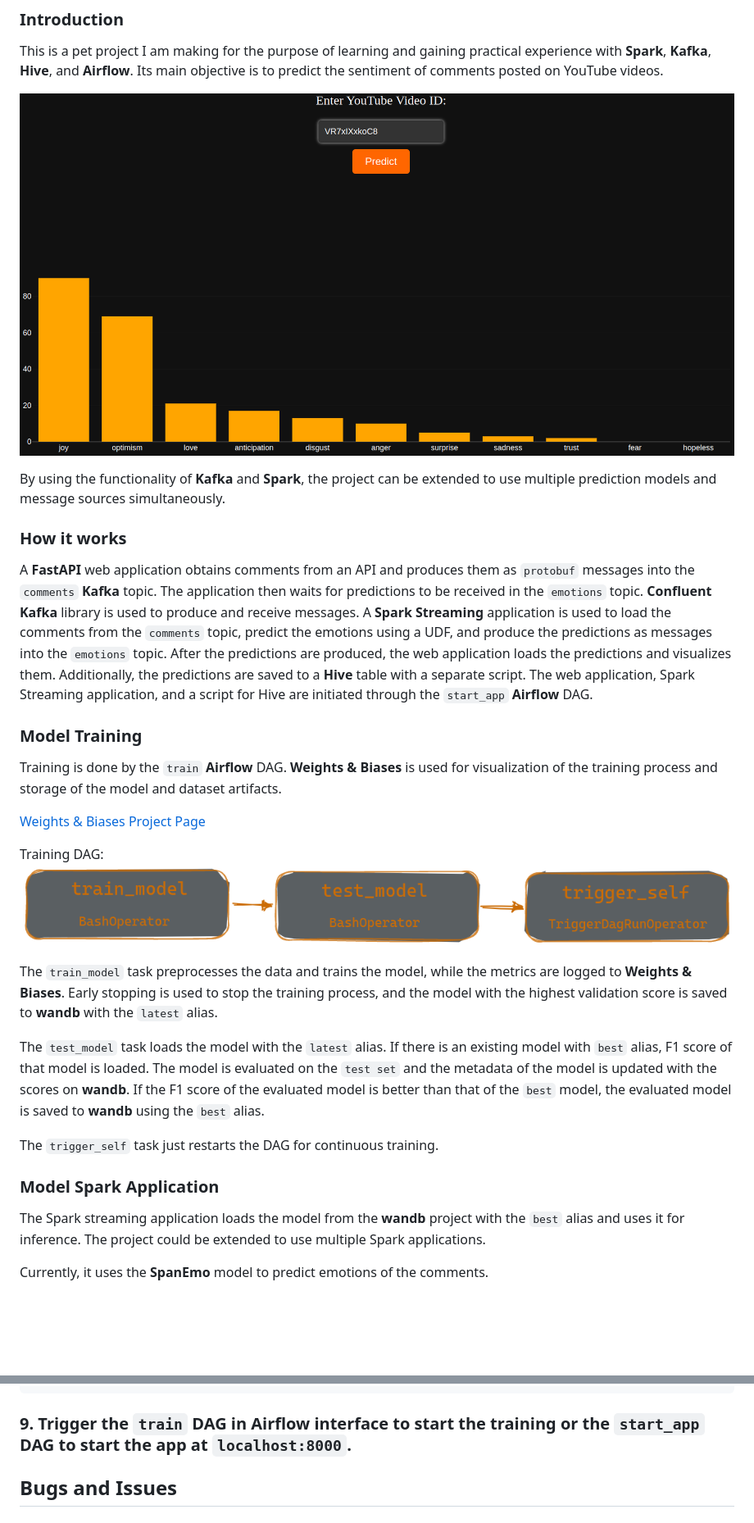
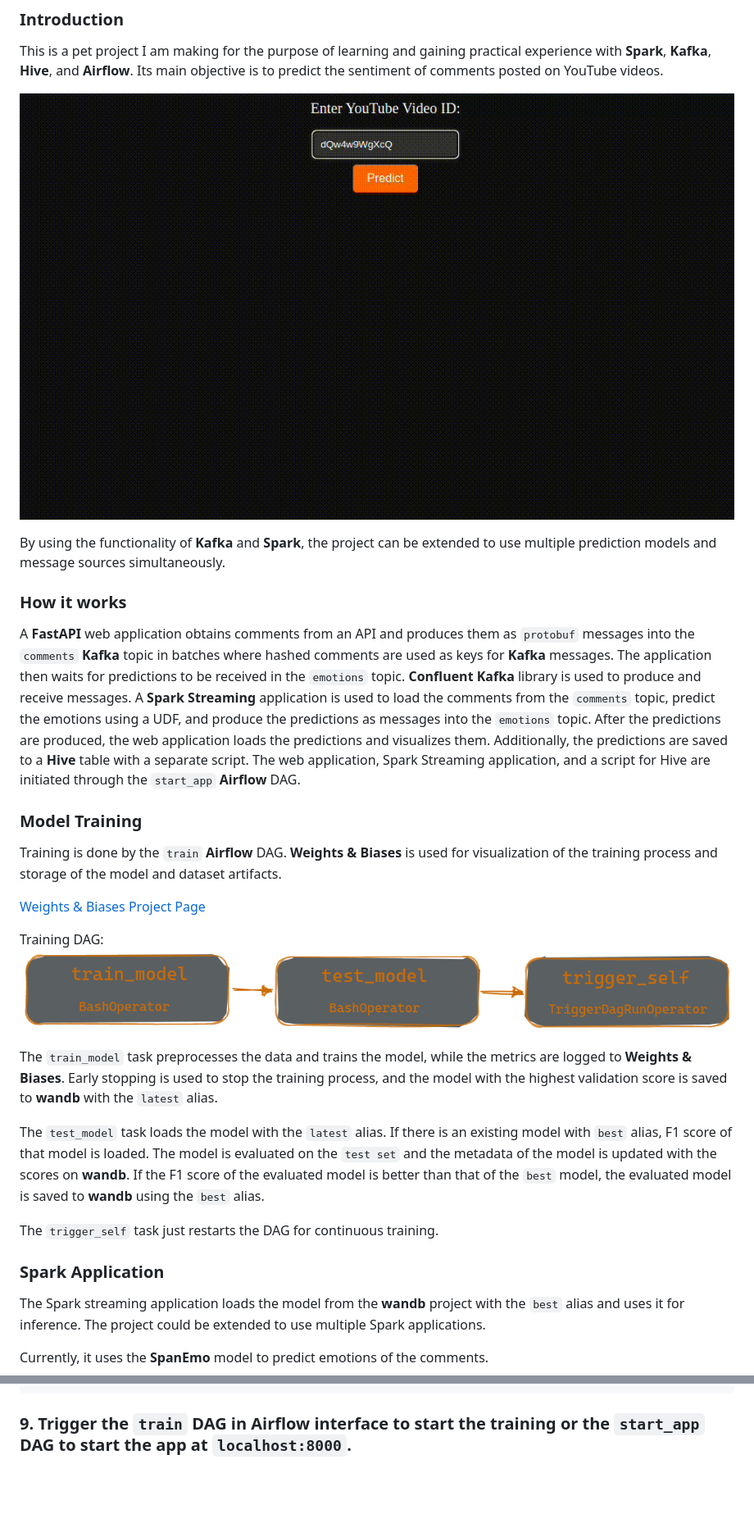
Before and after one commit to molokhovdmitry/tone_of_comments, a Markdown page: README.md, 2 parts joined by grey strips. Shown: that part at 82% size. Drawn GitHub-style; pictures changed too: images/app.gif (added), images/web_app.png (deleted); blank space fills up the shorter version.

Commit message:
Batch update

````diff
--- a/README.md
+++ b/README.md
@@ -5,12 +5,12 @@
 This is a pet project I am making for the purpose of learning and gaining practical experience with **Spark**, **Kafka**, **Hive**, and **Airflow**. Its main objective is to predict the sentiment of comments posted on YouTube videos.
 
 
-![Web App](images/web_app.png)
+![Web App](images/app.gif)
 
 By using the functionality of **Kafka** and **Spark**, the project can be extended to use multiple prediction models and message sources simultaneously.
 
 ### How it works
-A **FastAPI** web application obtains comments from an API and produces them as `protobuf` messages into the `comments` **Kafka** topic. The application then waits for predictions to be received in the `emotions` topic. **Confluent Kafka** library is used to produce and receive messages. A **Spark Streaming** application is used to load the comments from the `comments` topic, predict the emotions using a UDF, and produce the predictions as messages into the `emotions` topic. After the predictions are produced, the web application loads the predictions and visualizes them. Additionally, the predictions are saved to a **Hive** table with a separate script. The web application, Spark Streaming application, and a script for Hive are initiated through the `start_app` **Airflow** DAG.
+A **FastAPI** web application obtains comments from an API and produces them as `protobuf` messages into the `comments` **Kafka** topic in batches where hashed comments are used as keys for **Kafka** messages. The application then waits for predictions to be received in the `emotions` topic. **Confluent Kafka** library is used to produce and receive messages. A **Spark Streaming** application is used to load the comments from the `comments` topic, predict the emotions using a UDF, and produce the predictions as messages into the `emotions` topic. After the predictions are produced, the web application loads the predictions and visualizes them. Additionally, the predictions are saved to a **Hive** table with a separate script. The web application, Spark Streaming application, and a script for Hive are initiated through the `start_app` **Airflow** DAG.
 
 ### Model Training
 Training is done by the `train` **Airflow** DAG. **Weights & Biases** is used for visualization of the training process and storage of the model and dataset artifacts.
@@ -26,7 +26,7 @@ The `test_model` task loads the model with the `latest` alias. If there is an ex
 
 The `trigger_self` task just restarts the DAG for continuous training.
 
-### Model Spark Application
+### Spark Application
 The Spark streaming application loads the model from the **wandb** project with the `best` alias and uses it for inference. The project could be extended to use multiple Spark applications.
 
 Currently, it uses the **SpanEmo** model to predict emotions of the comments.
@@ -92,5 +95,3 @@ airflow webserver
 airflow scheduler
 ```
 ### 9. Trigger the `train` DAG in **Airflow** interface to start the training or the `start_app` DAG to start the app at `localhost:8000`.
-
-## Bugs and Issues
````
Also changed, not shown: other parts of README.md (+4 -1 lines), images/spark.png (added), 10 other files.
